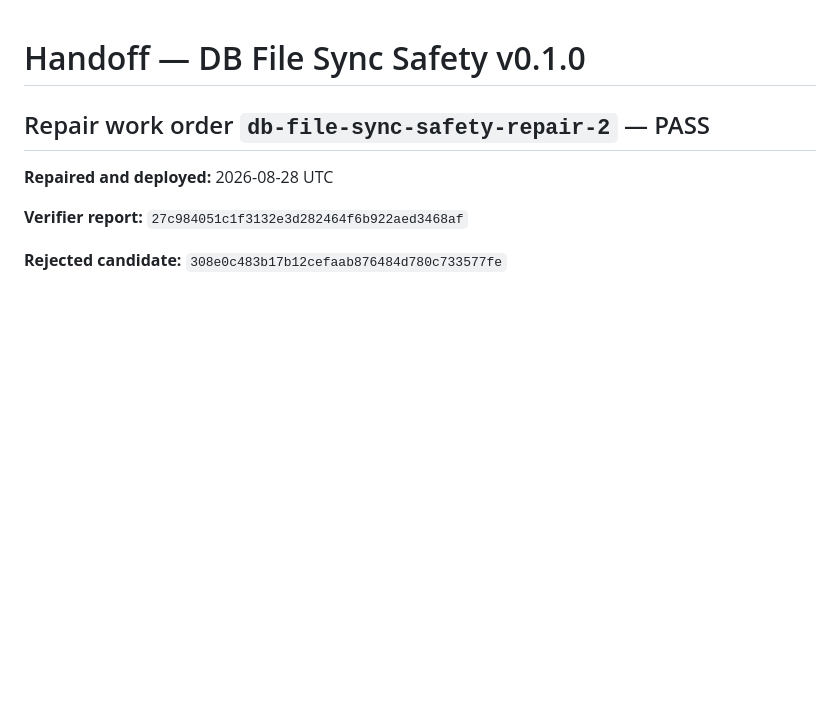
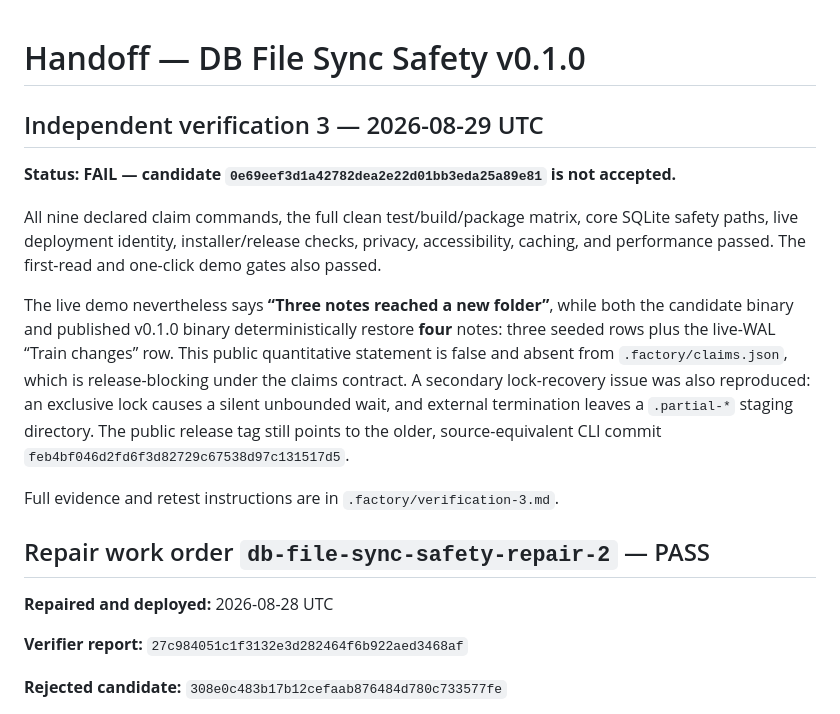
Before and after one commit to B-Divyesh/sf-db-file-sync-safety, a Markdown page: .factory/handoff.md, the part around the change. Drawn GitHub-style; blank space fills up the shorter version.

Commit message:
docs: record independent verification 3 failure

```diff
--- a/.factory/handoff.md
+++ b/.factory/handoff.md
@@ -1,4 +1,14 @@
 # Handoff — DB File Sync Safety v0.1.0
+
+## Independent verification 3 — 2026-08-29 UTC
+
+**Status: FAIL — candidate `0e69eef3d1a42782dea2e22d01bb3eda25a89e81` is not accepted.**
+
+All nine declared claim commands, the full clean test/build/package matrix, core SQLite safety paths, live deployment identity, installer/release checks, privacy, accessibility, caching, and performance passed. The first-read and one-click demo gates also passed.
+
+The live demo nevertheless says **“Three notes reached a new folder”**, while both the candidate binary and published v0.1.0 binary deterministically restore **four** notes: three seeded rows plus the live-WAL “Train changes” row. This public quantitative statement is false and absent from `.factory/claims.json`, which is release-blocking under the claims contract. A secondary lock-recovery issue was also reproduced: an exclusive lock causes a silent unbounded wait, and external termination leaves a `.partial-*` staging directory. The public release tag still points to the older, source-equivalent CLI commit `feb4bf046d2fd6f3d82729c67538d97c131517d5`.
+
+Full evidence and retest instructions are in `.factory/verification-3.md`.
 
 ## Repair work order `db-file-sync-safety-repair-2` — PASS
 
```
Also changed, not shown: .factory/verification-3.md (added, +133 -0 lines).
